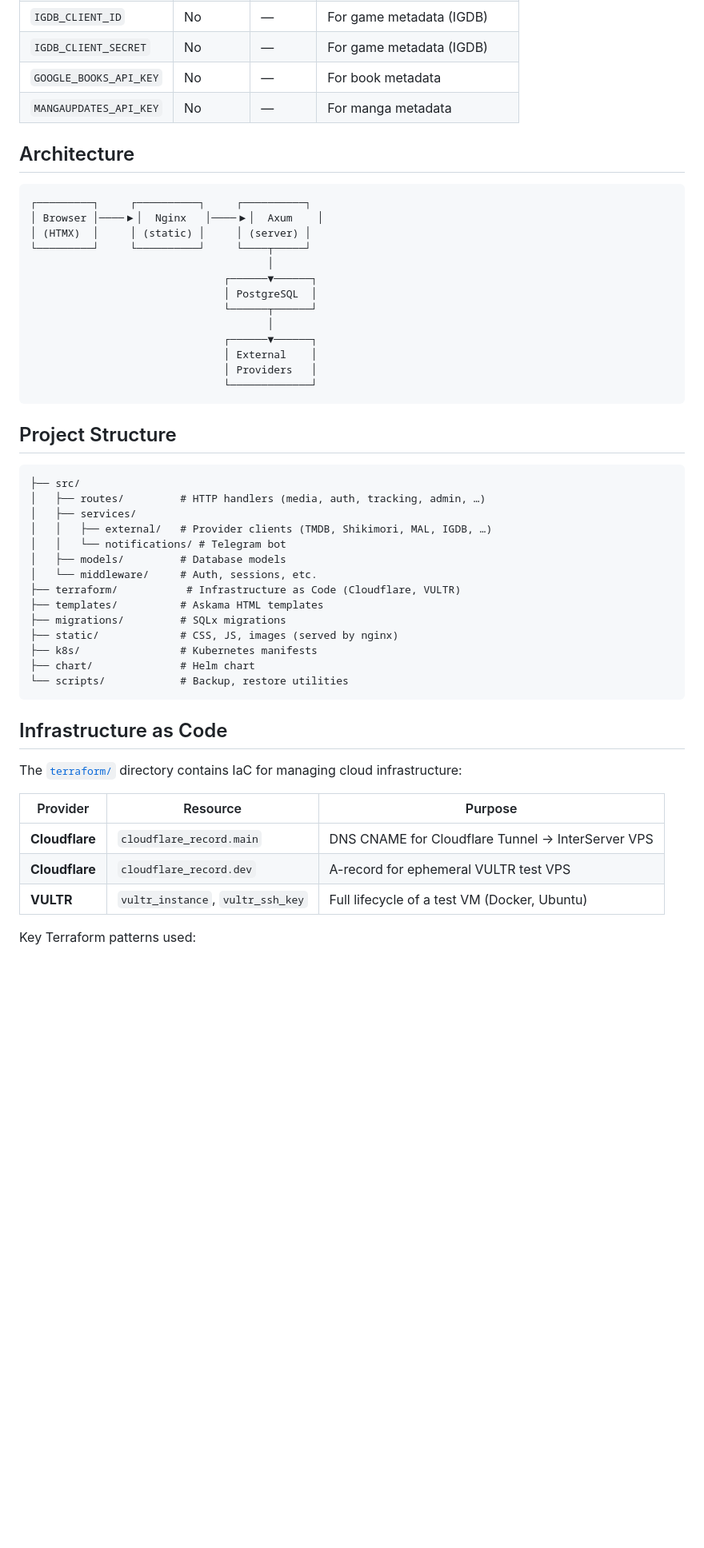
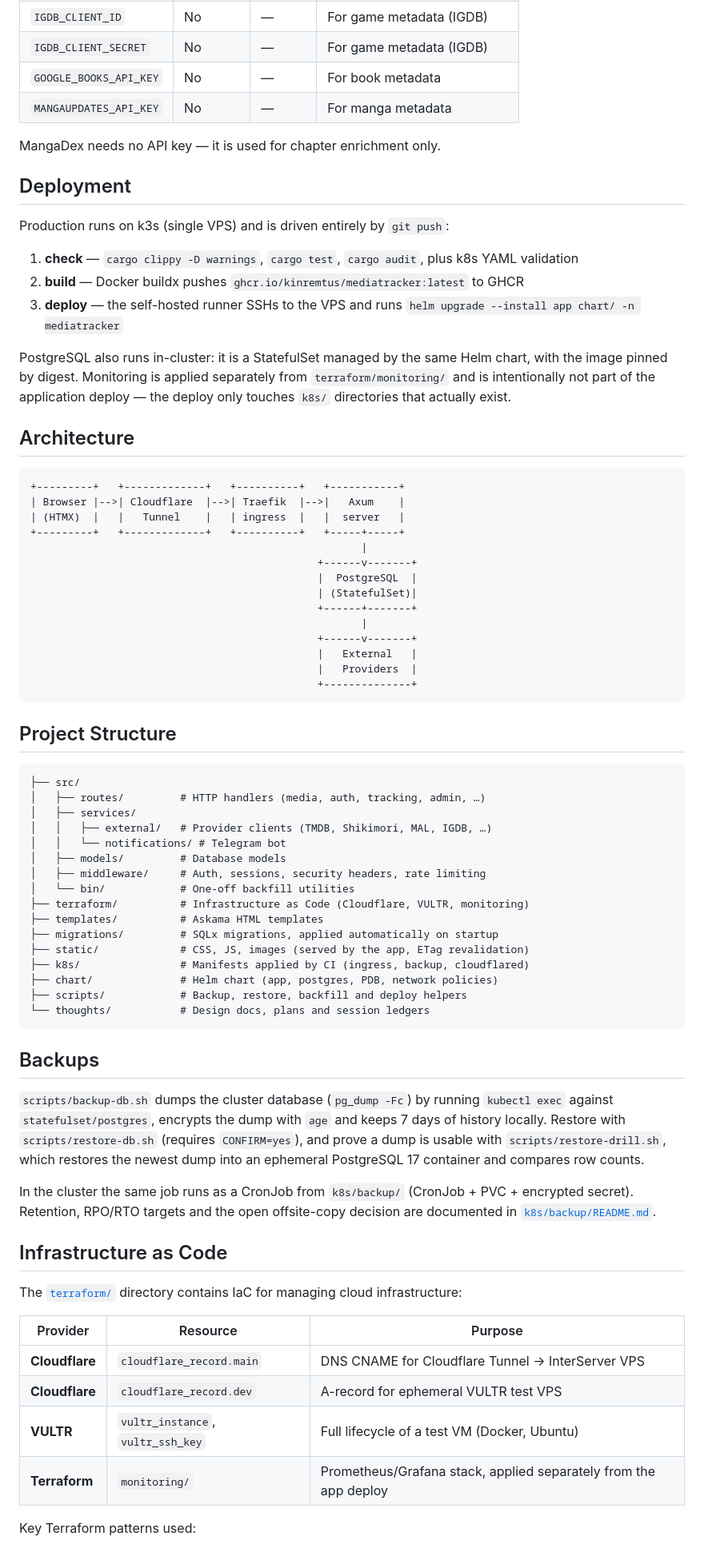
Before and after one commit to Kinremtus/mediatracker, a Markdown page: README.md, the part around one of its changes. Shown at 80% size. Drawn GitHub-style; blank space fills up the shorter version.

Commit message:
docs: rewrite README for k3s/Helm deployment (nginx and Docker Compose removed)

````diff
--- a/README.md
+++ b/README.md
@@ -58,22 +65,39 @@ The app will be available at `http://localhost:8080`.
 | `GOOGLE_BOOKS_API_KEY` | No | — | For book metadata |
 | `MANGAUPDATES_API_KEY` | No | — | For manga metadata |
 
+MangaDex needs no API key — it is used for chapter enrichment only.
+
+## Deployment
+
+Production runs on k3s (single VPS) and is driven entirely by `git push`:
+
+1. **check** — `cargo clippy -D warnings`, `cargo test`, `cargo audit`, plus k8s YAML validation
+2. **build** — Docker buildx pushes `ghcr.io/kinremtus/mediatracker:latest` to GHCR
+3. **deploy** — the self-hosted runner SSHs to the VPS and runs
+   `helm upgrade --install app chart/ -n mediatracker`
+
+PostgreSQL also runs in-cluster: it is a StatefulSet managed by the same Helm
+chart, with the image pinned by digest. Monitoring is applied separately from
+`terraform/monitoring/` and is intentionally not part of the application deploy
+— the deploy only touches `k8s/` directories that actually exist.
+
 ## Architecture
 
 ```
-┌─────────┐     ┌──────────┐     ┌──────────┐
-│ Browser │────▶│  Nginx   │────▶│  Axum    │
-│ (HTMX)  │     │ (static) │     │ (server) │
-└─────────┘     └──────────┘     └────┬─────┘
-                                      │
-                               ┌──────▼──────┐
-                               │ PostgreSQL  │
-                               └──────┬──────┘
-                                      │
-                               ┌──────▼──────┐
-                               │ External    │
-                               │ Providers   │
-                               └─────────────┘
++---------+   +-------------+   +----------+   +-----------+
+| Browser |-->| Cloudflare  |-->| Traefik  |-->|   Axum    |
+| (HTMX)  |   |   Tunnel    |   | ingress  |   |  server   |
++---------+   +-------------+   +----------+   +-----+-----+
+                                                     |
+                                              +------v-------+
+                                              |  PostgreSQL  |
+                                              | (StatefulSet)|
+                                              +------+-------+
+                                                     |
+                                              +------v-------+
+                                              |   External   |
+                                              |   Providers  |
+                                              +--------------+
 ```
 
 ## Project Structure
@@ -85,15 +109,31 @@ The app will be available at `http://localhost:8080`.
 │   │   ├── external/   # Provider clients (TMDB, Shikimori, MAL, IGDB, …)
 │   │   └── notifications/ # Telegram bot
 │   ├── models/         # Database models
-│   └── middleware/     # Auth, sessions, etc.
-├── terraform/           # Infrastructure as Code (Cloudflare, VULTR)
+│   ├── middleware/     # Auth, sessions, security headers, rate limiting
+│   └── bin/            # One-off backfill utilities
+├── terraform/          # Infrastructure as Code (Cloudflare, VULTR, monitoring)
 ├── templates/          # Askama HTML templates
-├── migrations/         # SQLx migrations
-├── static/             # CSS, JS, images (served by nginx)
-├── k8s/                # Kubernetes manifests
-├── chart/              # Helm chart
-└── scripts/            # Backup, restore utilities
+├── migrations/         # SQLx migrations, applied automatically on startup
+├── static/             # CSS, JS, images (served by the app, ETag revalidation)
+├── k8s/                # Manifests applied by CI (ingress, backup, cloudflared)
+├── chart/              # Helm chart (app, postgres, PDB, network policies)
+├── scripts/            # Backup, restore, backfill and deploy helpers
+└── thoughts/           # Design docs, plans and session ledgers
 ```
+
+## Backups
+
+`scripts/backup-db.sh` dumps the cluster database (`pg_dump -Fc`) by running
+`kubectl exec` against `statefulset/postgres`, encrypts the dump with `age` and
+keeps 7 days of history locally. Restore with `scripts/restore-db.sh`
+(requires `CONFIRM=yes`), and prove a dump is usable with
+`scripts/restore-drill.sh`, which restores the newest dump into an ephemeral
+PostgreSQL 17 container and compares row counts.
+
+In the cluster the same job runs as a CronJob from `k8s/backup/`
+(CronJob + PVC + encrypted secret). Retention, RPO/RTO targets and the
+open offsite-copy decision are documented in
+[`k8s/backup/README.md`](k8s/backup/README.md).
 
 ## Infrastructure as Code
 
@@ -104,6 +144,7 @@ The [`terraform/`](terraform/) directory contains IaC for managing cloud infrast
 | **Cloudflare** | `cloudflare_record.main` | DNS CNAME for Cloudflare Tunnel → InterServer VPS |
 | **Cloudflare** | `cloudflare_record.dev` | A-record for ephemeral VULTR test VPS |
 | **VULTR** | `vultr_instance`, `vultr_ssh_key` | Full lifecycle of a test VM (Docker, Ubuntu) |
+| **Terraform** | `monitoring/` | Prometheus/Grafana stack, applied separately from the app deploy |
 
 Key Terraform patterns used:
 - **`terraform import`** — adopt existing resources under management
````
Also changed, not shown: other parts of README.md (+16 -9 lines).
